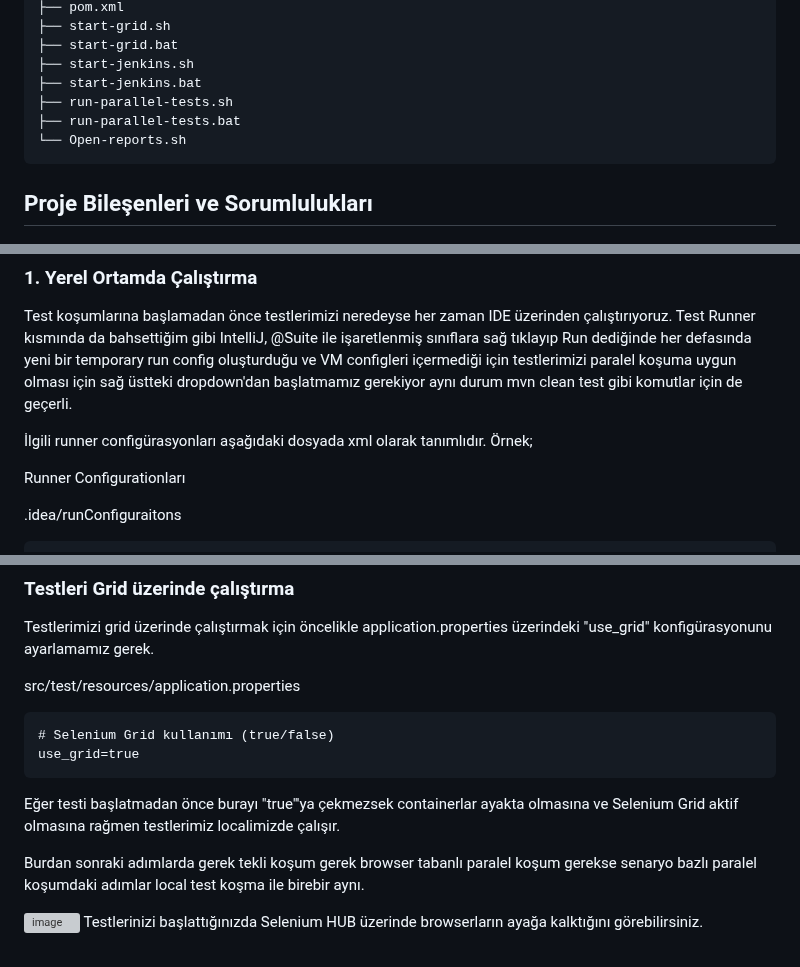
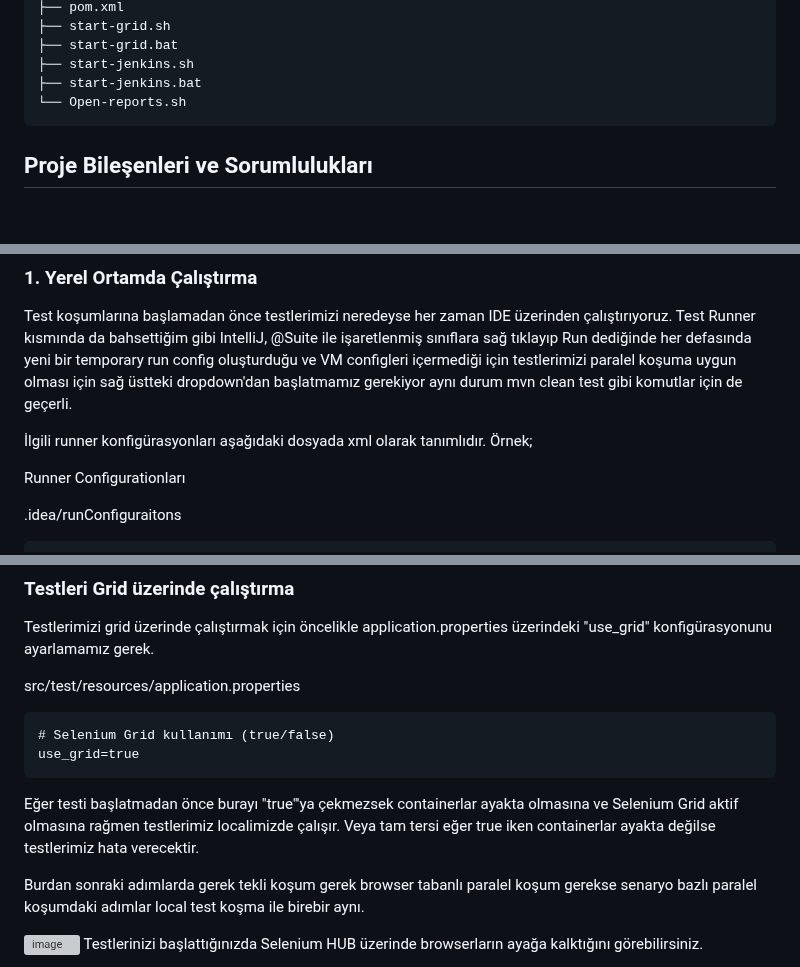
Before and after one commit to siratbyd/com.sahibinden.spring.new, a Markdown page: README.md, 3 parts joined by grey strips. Drawn GitHub-style; blank space fills up the shorter version; grey boxes are pictures that could not be loaded.

````diff
--- a/README.md
+++ b/README.md
@@ -65,8 +65,6 @@ Bu proje, Sahibinden.com platformunun test otomasyonunu gerçekleştirmek için
 ├── start-grid.bat
 ├── start-jenkins.sh
 ├── start-jenkins.bat
-├── run-parallel-tests.sh
-├── run-parallel-tests.bat
 └── Open-reports.sh
 ```
 
@@ -149,7 +145,7 @@ Not: Güncel projenin durumunda dependency uyumsuzlukları ve proje içerisindek
 
 Test koşumlarına başlamadan önce testlerimizi neredeyse her zaman IDE üzerinden çalıştırıyoruz. Test Runner kısmında da bahsettiğim gibi IntelliJ, @Suite ile işaretlenmiş sınıflara sağ tıklayıp Run dediğinde her defasında yeni bir temporary run config oluşturduğu ve VM configleri içermediği için testlerimizi paralel koşuma uygun olması için sağ üstteki dropdown'dan başlatmamız gerekiyor aynı durum mvn clean test gibi komutlar için de geçerli.
 
-İlgili runner configürasyonları aşağıdaki dosyada xml olarak tanımlıdır. Örnek;
+İlgili runner konfigürasyonları aşağıdaki dosyada xml olarak tanımlıdır. Örnek;
 
 
 Runner Configurationları
@@ -279,7 +277,7 @@ src/test/resources/application.properties
 # Selenium Grid kullanımı (true/false)
 use_grid=true
 ```
-Eğer testi başlatmadan önce burayı "true"'ya çekmezsek containerlar ayakta olmasına ve Selenium Grid aktif olmasına rağmen testlerimiz localimizde çalışır.
+Eğer testi başlatmadan önce burayı "true"'ya çekmezsek containerlar ayakta olmasına ve Selenium Grid aktif olmasına rağmen testlerimiz localimizde çalışır. Veya tam tersi eğer true iken containerlar ayakta değilse testlerimiz hata verecektir.
 
 Burdan sonraki adımlarda gerek tekli koşum gerek browser tabanlı paralel koşum gerekse senaryo bazlı paralel koşumdaki adımlar local test koşma ile birebir aynı.
 
````
Also changed, not shown: other parts of README.md (+38 -23 lines).
